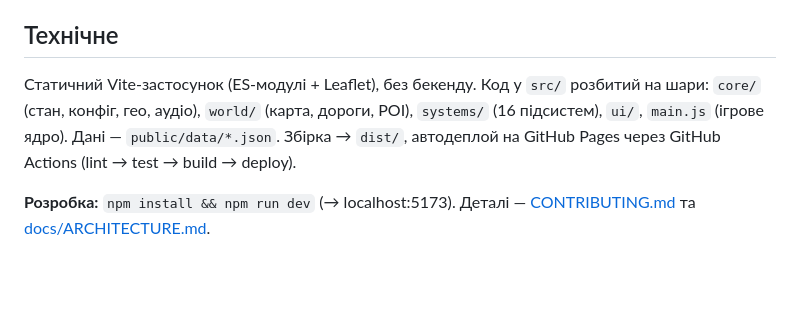
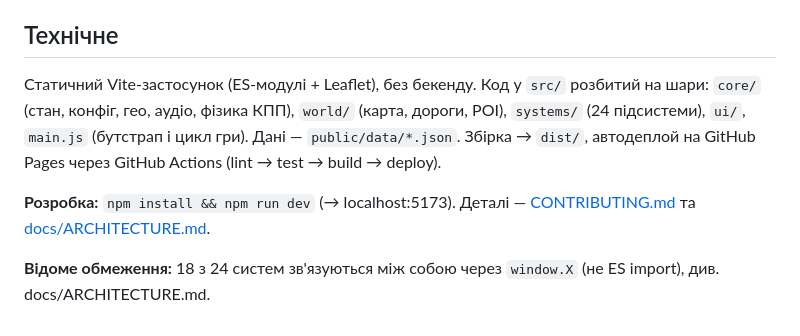
Before and after one commit to GirBP/kotik-obolon, a Markdown page: README.md, the part around the change. Drawn GitHub-style; blank space fills up the shorter version.

Commit message:
docs: README — оновити кількість систем, додати відоме обмеження
Co-Authored-By: Claude Sonnet 5 <noreply@anthropic.com>

```diff
--- a/README.md
+++ b/README.md
@@ -58,9 +58,12 @@
 ## Технічне
 
 Статичний Vite-застосунок (ES-модулі + Leaflet), без бекенду. Код у `src/` розбитий на шари:
-`core/` (стан, конфіг, гео, аудіо), `world/` (карта, дороги, POI), `systems/` (16 підсистем),
-`ui/`, `main.js` (ігрове ядро). Дані — `public/data/*.json`. Збірка → `dist/`, автодеплой на
-GitHub Pages через GitHub Actions (lint → test → build → deploy).
+`core/` (стан, конфіг, гео, аудіо, фізика КПП), `world/` (карта, дороги, POI), `systems/`
+(24 підсистеми), `ui/`, `main.js` (бутстрап і цикл гри). Дані — `public/data/*.json`. Збірка →
+`dist/`, автодеплой на GitHub Pages через GitHub Actions (lint → test → build → deploy).
 
 **Розробка:** `npm install && npm run dev` (→ localhost:5173). Деталі — [CONTRIBUTING.md](CONTRIBUTING.md)
 та [docs/ARCHITECTURE.md](docs/ARCHITECTURE.md).
+
+**Відоме обмеження:** 18 з 24 систем зв'язуються між собою через `window.X` (не ES import),
+див. docs/ARCHITECTURE.md.
```
